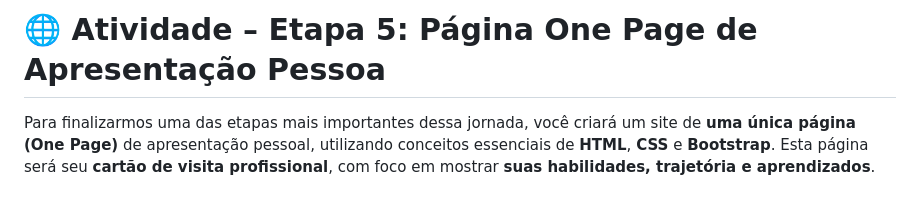
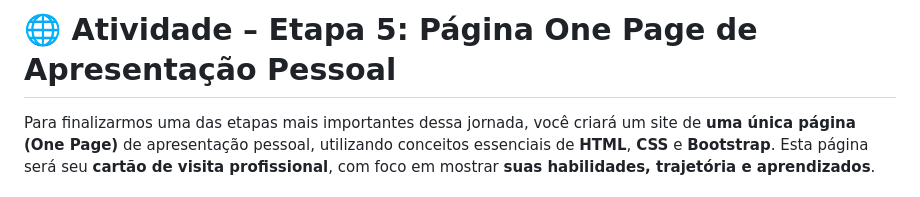
Before and after one commit to webtech-journey/journey-02-05-teste-01-ArthurCRodrigues, a Markdown page: README.md, the part around the change. Drawn GitHub-style.

```diff
--- a/README.md
+++ b/README.md
@@ -1,5 +1,5 @@
 
-# 🌐 Atividade – Etapa 5: Página One Page de Apresentação Pessoa
+# 🌐 Atividade – Etapa 5: Página One Page de Apresentação Pessoal
 
 Para finalizarmos uma das etapas mais importantes dessa jornada, você criará um site de **uma única página (One Page)** de apresentação pessoal, utilizando conceitos essenciais de **HTML**, **CSS** e **Bootstrap**. Esta página será seu **cartão de visita profissional**, com foco em mostrar **suas habilidades, trajetória e aprendizados**.
 
```
